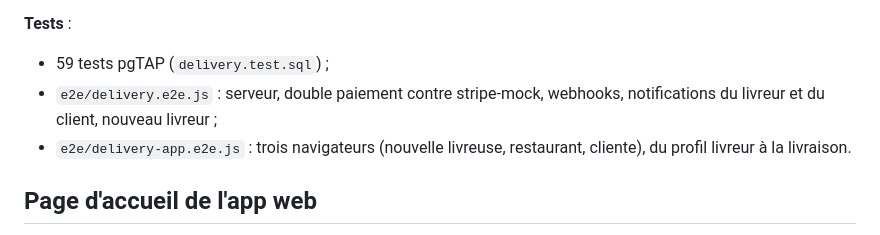
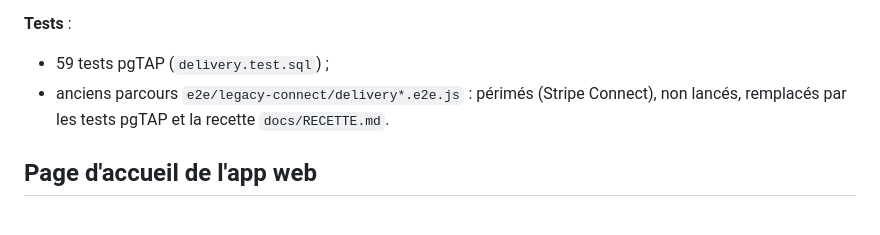
Before and after one commit to cortexAI-2025/ZEROO, a Markdown page: README.md, the part around one of its changes. GitHub-like rendering.

```diff
--- a/README.md
+++ b/README.md
@@ -343,8 +334,7 @@ Il ne peut se rendre disponible qu'avec un compte Stripe actif, un abonnement en
 
 **Tests** :
 - 59 tests pgTAP (`delivery.test.sql`) ;
-- `e2e/delivery.e2e.js` : serveur, double paiement contre stripe-mock, webhooks, notifications du livreur et du client, nouveau livreur ;
-- `e2e/delivery-app.e2e.js` : trois navigateurs (nouvelle livreuse, restaurant, cliente), du profil livreur à la livraison.
+- anciens parcours `e2e/legacy-connect/delivery*.e2e.js` : périmés (Stripe Connect), non lancés, remplacés par les tests pgTAP et la recette `docs/RECETTE.md`.
 
 ## Page d'accueil de l'app web
 
```
Also changed, not shown: other parts of README.md (+11 -18 lines).
